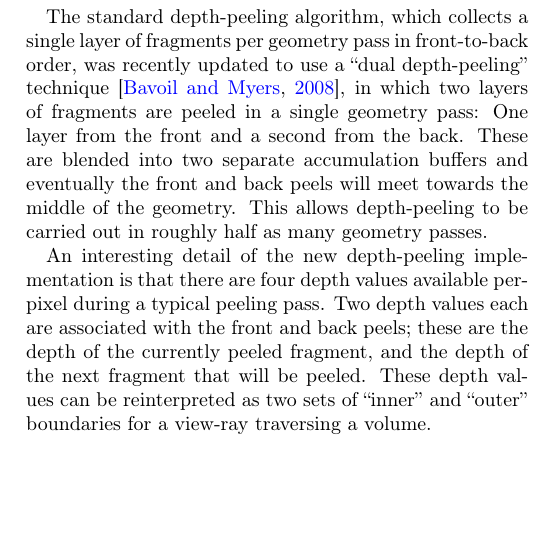
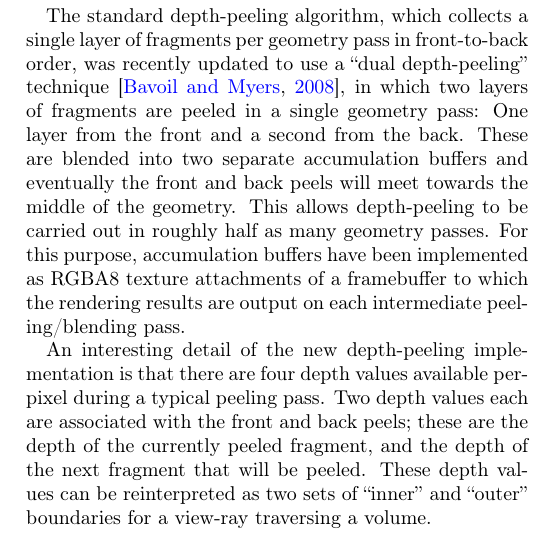
Before and after one commit to aashish24/VTKVR, a LaTeX paper (VTKVR.tex, which reads implementationdetails.tex): part of one column of page 5 of 12, cut so that both start at the same text, the shorter picture padded with empty space. Compiled offline with pdfLaTeX.

Commit message:
Addressing reviewer's comment on accumulation buffers.

```diff
--- a/implementationdetails.tex
+++ b/implementationdetails.tex
@@ -267,7 +267,9 @@ fragments are peeled in a single geometry pass: One layer from the front and a
 second from the back. These are blended into two separate accumulation buffers
 and eventually the front and back peels will meet towards the middle of the
 geometry. This allows depth-peeling to be carried out in roughly half as many
-geometry passes.
+geometry passes.  For this purpose, accumulation buffers have been implemented
+as RGBA8 texture attachments of a framebuffer to which the rendering results
+are output on each intermediate peeling/blending pass.
 
 An interesting detail of the new depth-peeling implementation is that there are
 four depth values available per-pixel during a typical peeling pass. Two depth
```
